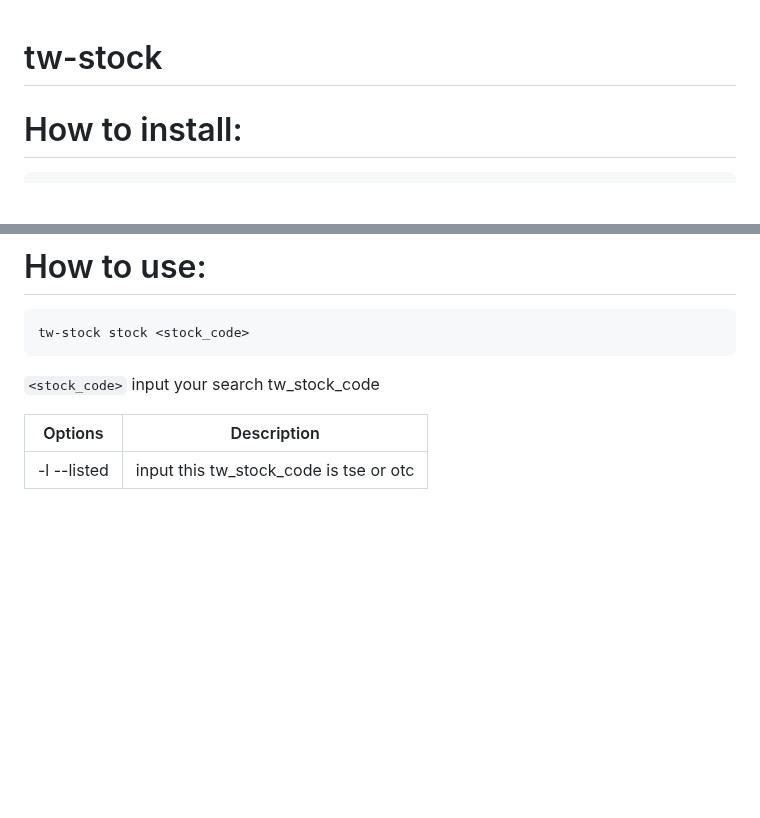
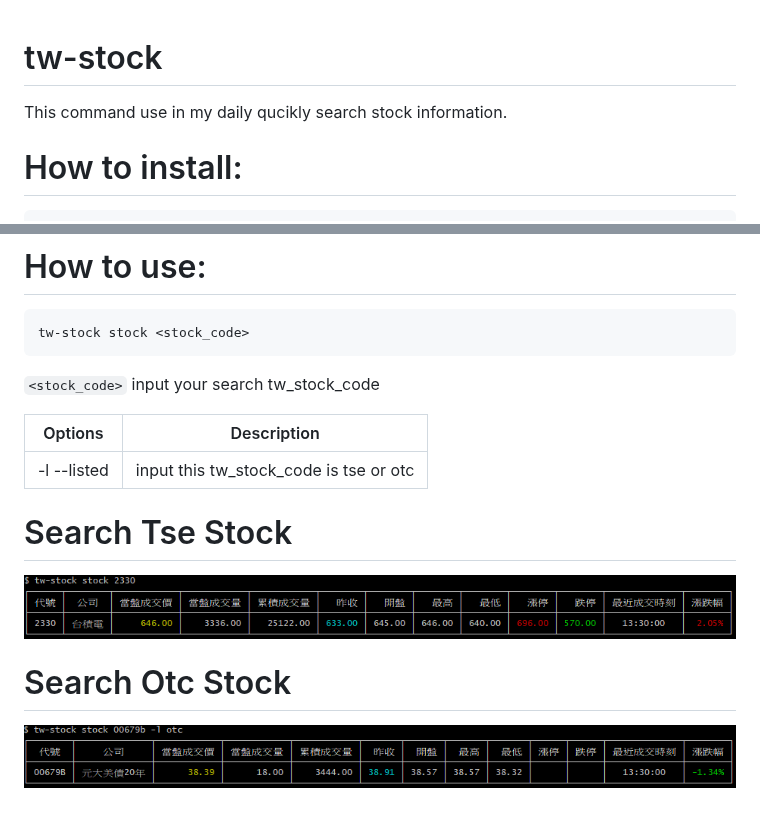
Before and after one commit to jiawei-hong/tw-stock-cli, a Markdown page: README.md, 2 parts joined by grey strips. Drawn GitHub-style; pictures changed too: otc.png (added), tse.png (added); blank space fills up the shorter version.

Commit message:
docs:update README.md

```diff
--- a/README.md
+++ b/README.md
@@ -1,4 +1,6 @@
 # tw-stock
+
+This command use in my daily qucikly search stock information.
 
 # How to install:
 
@@ -17,3 +19,11 @@ tw-stock stock <stock_code>
 | Options     | Description                            |
 | ----------- | -------------------------------------- |
 | -l --listed | input this tw_stock_code is tse or otc |
+
+# Search Tse Stock
+
+![tse.png](./tse.png)
+
+# Search Otc Stock
+
+![otc.png](./otc.png)
```
